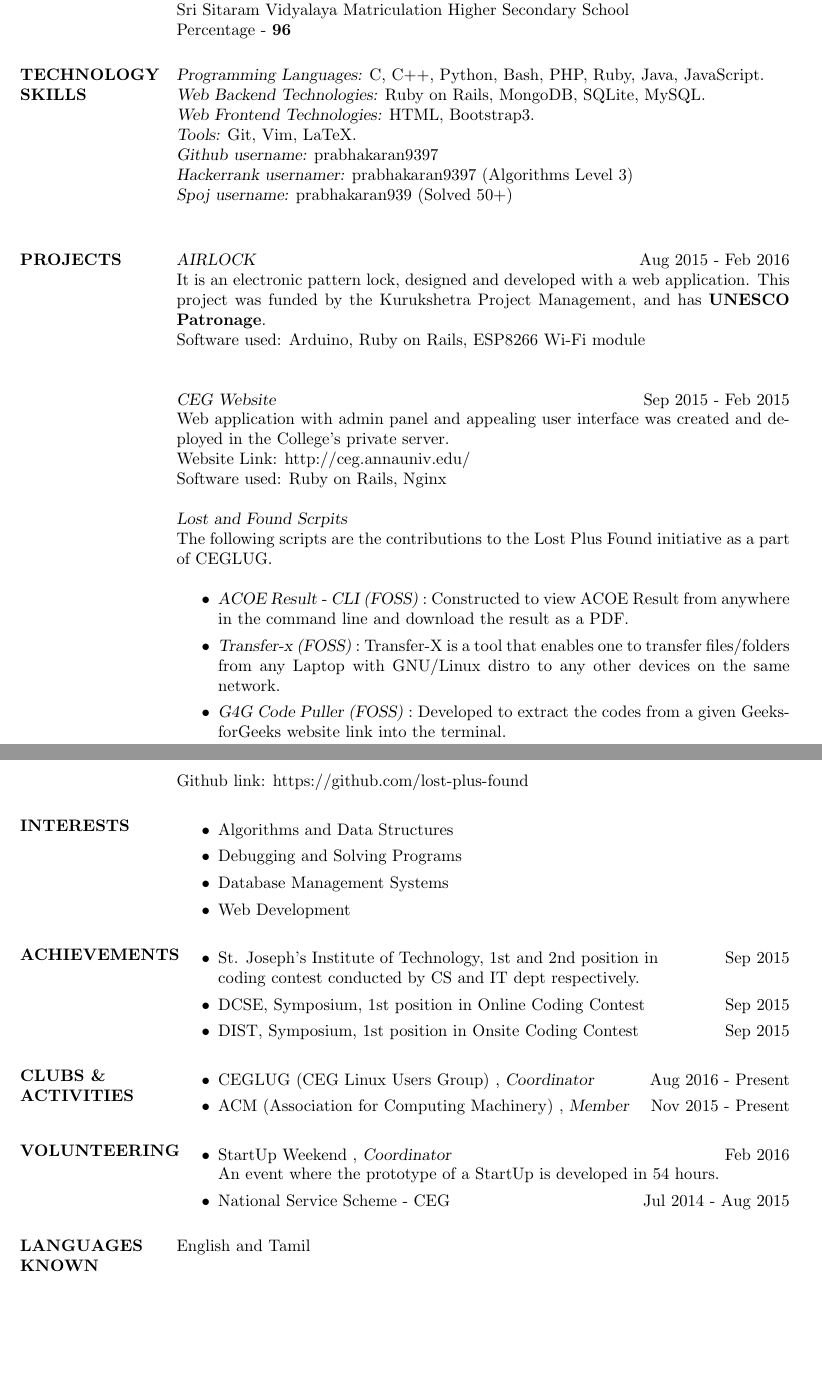
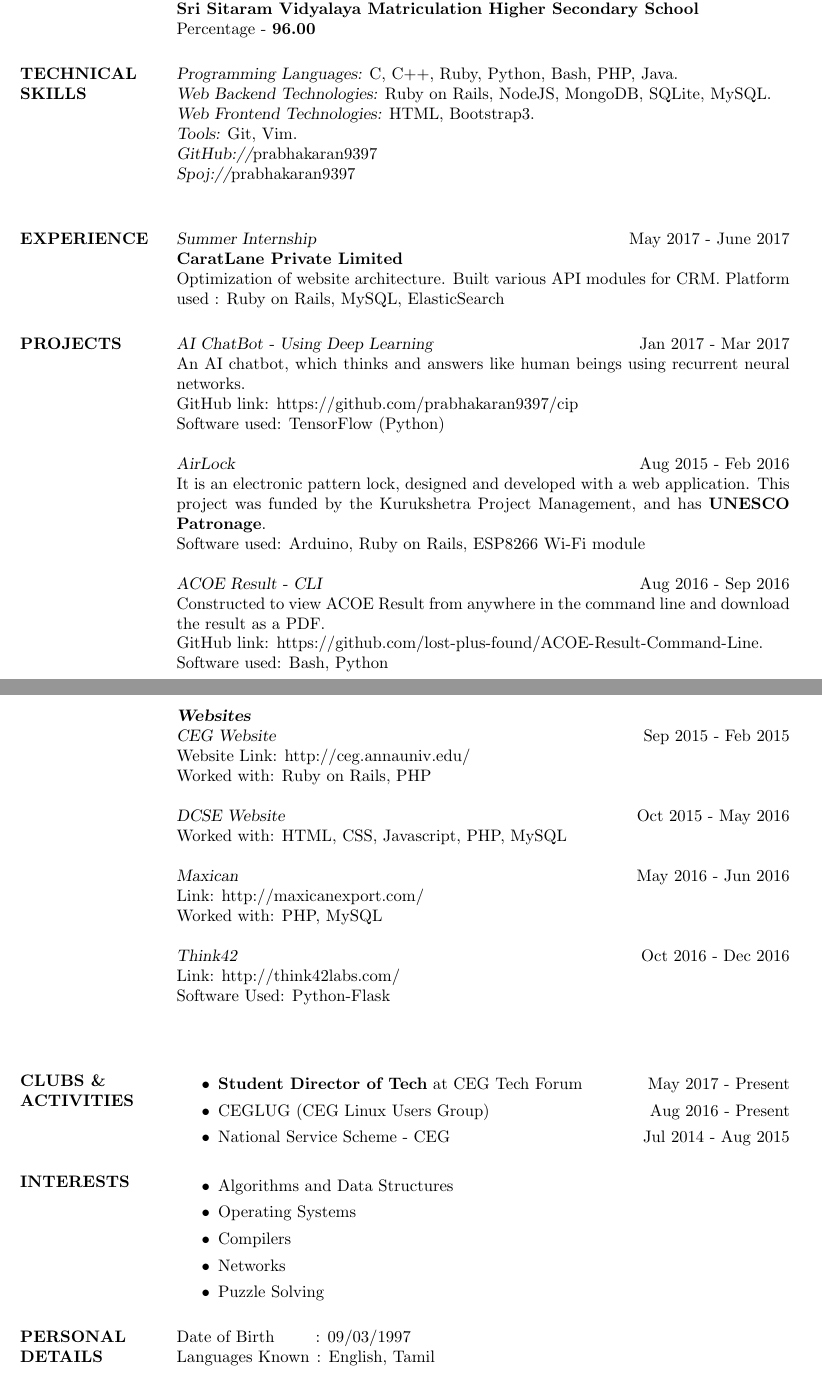
Before and after one commit to prabhakaran9397/resume, a LaTeX CV (resume.tex): two parts of pages 1 and 2 of 2, joined at a grey line, cut so that both start at the same text, the shorter picture padded with empty space. Compiled offline with pdfLaTeX.

Commit message:
Added intern and cip

```diff
--- a/resume.tex
+++ b/resume.tex
@@ -63,91 +64,96 @@ Sri Sitaram Vidyalaya Matriculation Higher Secondary School\\
     \\
     {\sl Secondary School Leaving Certificate}  \hfill 2002 - 2012 \\
-Sri Sitaram Vidyalaya Matriculation Higher Secondary School\\
-{Percentage - \textbf{96}}
+    {\bf Sri Sitaram Vidyalaya Matriculation Higher Secondary School}\\
+    {Percentage - \textbf{96.00}}
 
 
     %----------------------------------------------------------------------------------------
-%	Technology SKILLS SECTION
+    %   TECHNICAL SKILLS SECTION
     %----------------------------------------------------------------------------------------
 
-\section{TECHNOLOGY \\ SKILLS}
+    \section{TECHNICAL \\ SKILLS}
 
-{\sl Programming Languages:} C, C++, Python, Bash, PHP, Ruby, Java, JavaScript. \\
-{\sl Web Backend Technologies:} Ruby on Rails, MongoDB, SQLite, MySQL. \\
+    {\sl Programming Languages:} C, C++, Ruby, Python, Bash, PHP, Java. \\
+    {\sl Web Backend Technologies:} Ruby on Rails, NodeJS, MongoDB, SQLite, MySQL. \\
     {\sl Web Frontend Technologies:} HTML, Bootstrap3. \\
-{\sl Tools:} Git, Vim, LaTeX. \\
-{\sl Github username:} prabhakaran9397 \\
-{\sl Hackerrank usernamer:} prabhakaran9397 (Algorithms Level 3) \\
-{\sl Spoj username:} prabhakaran939 (Solved 50+) \\
+    {\sl Tools:} Git, Vim. \\
+    {\sl GitHub://}prabhakaran9397 \\
+    {\sl Spoj://}prabhakaran9397 \\
 
     %----------------------------------------------------------------------------------------
-%	PROFESSIONAL EXPERIENCE SECTION
+    %   EXPERIENCE SECTION
+    %----------------------------------------------------------------------------------------
+
+    \section{EXPERIENCE}
+
+    {\sl Summer Internship } \hfill May 2017 - June 2017 \\
+    {\bf CaratLane Private Limited} \\
+    Optimization of website architecture.
+    Built various API modules for CRM.
+    Platform used : Ruby on Rails, MySQL, ElasticSearch
+
+    %----------------------------------------------------------------------------------------
+    %   PROJECTS SECTION
     %----------------------------------------------------------------------------------------
 
     \section{PROJECTS}
 
-{\sl AIRLOCK} \hfill Aug 2015 - Feb 2016 \\
+    {\sl AI ChatBot - Using Deep Learning} \hfill Jan 2017 - Mar 2017 \\
+    An AI chatbot, which thinks and answers like human beings using recurrent neural networks. \\
+    GitHub link: https://github.com/prabhakaran9397/cip \\
+    Software used: TensorFlow (Python) \\
+    \\
+    {\sl AirLock} \hfill Aug 2015 - Feb 2016 \\
     It is an electronic pattern lock, designed and developed with a web application. This project was funded by the Kurukshetra Project Management, and has \textbf{UNESCO Patronage}.\\
     Software used: Arduino, Ruby on Rails, ESP8266 Wi-Fi module \\
+    \\
+    {\sl ACOE Result - CLI} \hfill Aug 2016 - Sep 2016 \\
+    Constructed to view ACOE Result from anywhere in the command line and download the result as a PDF. \\
+    GitHub link: https://github.com/lost-plus-found/ACOE-Result-Command-Line.
+    \\ Software used: Bash, Python \\
+    \\
+    {\sl \textbf{Websites}}\\
+    {\sl CEG Website} \hfill Sep 2015 - Feb 2015 \\
+    Website Link: http://ceg.annauniv.edu/ \\
+    Worked with: Ruby on Rails, PHP \\
+    \\
+    {\sl DCSE Website} \hfill Oct 2015 - May 2016 \\
+    Worked with: HTML, CSS, Javascript, PHP, MySQL  \\
+    \\
+    {\sl Maxican } \hfill May 2016 - Jun 2016 \\
+    Link: http://maxicanexport.com/ \\
+    Worked with: PHP, MySQL \\
+    \\
+    {\sl Think42 } \hfill Oct 2016 - Dec 2016 \\
+    Link: http://think42labs.com/ \\
+    Software Used: Python-Flask \\
+    \\
 
-{\sl CEG Website} \hfill Sep 2015 - Feb 2015 \\
-Web application with admin panel and appealing user interface was created and deployed in the College's private server. \\
-Website Link: http://ceg.annauniv.edu/ \\
-Software used: Ruby on Rails, Nginx \\
-\\
-{\sl Lost and Found Scrpits }  \\
-The following scripts are the contributions to the Lost Plus Found initiative as a part of  CEGLUG. \\
+    %----------------------------------------------------------------------------------------
+    %   CLUBS AND ACTIVITIES SECTION
+    %----------------------------------------------------------------------------------------
+
+    \section{CLUBS \& \\ ACTIVITIES}
     \begin{itemize}
-\item{\sl ACOE Result - CLI (FOSS)} :
-Constructed to view ACOE Result from anywhere in the command line and download the result as a PDF.
-\item{\sl Transfer-x (FOSS)} :
-Transfer-X is a tool that enables one to transfer files/folders from any Laptop with GNU/Linux distro to any other devices on the same network.
-\item{\sl G4G Code Puller (FOSS)} :
-Developed to extract the codes from a given GeeksforGeeks website link into the terminal.\\
+        \item \textbf{Student Director of Tech} at CEG Tech Forum \hfill May 2017 - Present
+        \item CEGLUG (CEG Linux Users Group) \hfill Aug 2016 - Present
+        \item National Service Scheme - CEG \hfill Jul 2014 - Aug 2015
     \end{itemize}
-Github link: https://github.com/lost-plus-found
+
     \section{INTERESTS}
     \begin{itemize}
         \item Algorithms and Data Structures
-\item Debugging and Solving Programs
-\item Database Management Systems
-\item Web Development
-\end{itemize}
-
-
-
-
-\section{ACHIEVEMENTS}
-\begin{itemize}
-\item St. Joseph's Institute of Technology, 1st and 2nd position in \hfill Sep 2015 \\ coding contest conducted by CS and IT dept respectively.
-\item DCSE, Symposium, 1st position in Online Coding Contest \hfill Sep 2015
-\item DIST, Symposium, 1st position in Onsite Coding Contest \hfill Sep 2015
+        \item Operating Systems
+        \item Compilers
+        \item Networks
+        \item Puzzle Solving
     \end{itemize}
 
     %----------------------------------------------------------------------------------------
-%	COMMUNITY SERVICE SECTION
+    %       PERSONAL DETAILS SECTION
     %----------------------------------------------------------------------------------------
-
-\section{CLUBS \& \\ACTIVITIES}
-\begin{itemize}
-\item CEGLUG (CEG Linux Users Group) , {\sl Coordinator} \hfill Aug 2016 - Present
-\item ACM (Association for Computing Machinery) , {\sl Member} \hfill Nov 2015 - Present
-\end{itemize}
-
-\section{VOLUNTEERING}
-\begin{itemize}
-\item StartUp Weekend , {\sl Coordinator} \hfill Feb 2016 \\
-An event where the prototype of a StartUp is developed in 54 hours.
-\item National Service Scheme - CEG \hfill Jul 2014 - Aug 2015
-\end{itemize}
-\section{LANGUAGES KNOWN}  English and Tamil
-
-
-
-
-
-
-%----------------------------------------------------------------------------------------
-
+    \section{PERSONAL DETAILS}
+    Date of Birth \hspace{18pt} : 09/03/1997 \\
+    Languages Known \hspace{1pt}: English, Tamil
 \end{resume}
 \end{document}
```
Also changed, not shown: resume.pdf, resume.tex (27 more changed lines). Lines whose indentation alone changed are shown as unchanged.
